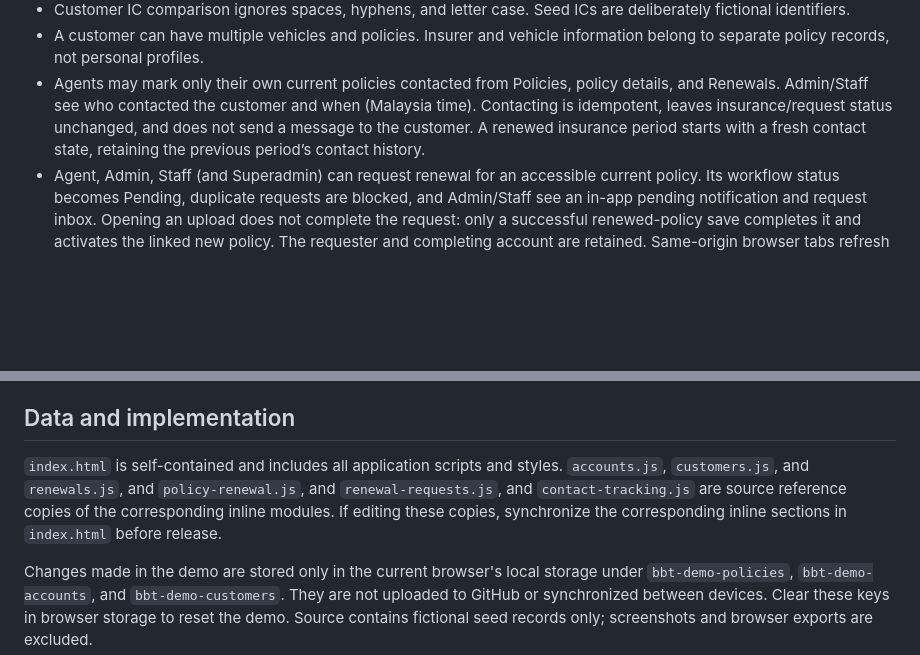
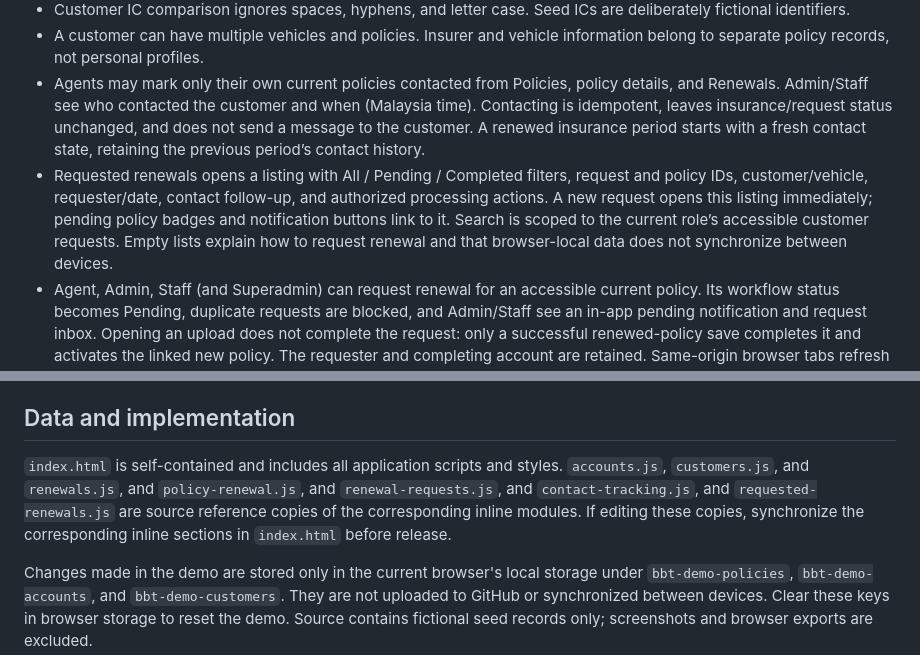
Before and after one commit to lowherngyeu/bbt-auto-insurance-crm, a Markdown page: README.md, 2 parts joined by grey strips. Rendered like a GitHub page; blank space fills up the shorter version.

Commit message:
Document requested renewals listing and navigation

```diff
--- a/README.md
+++ b/README.md
@@ -23,6 +23,7 @@ Open http://127.0.0.1:3000. The standalone `index.html` also works on a static w
 - Customer IC comparison ignores spaces, hyphens, and letter case. Seed ICs are deliberately fictional identifiers.
 - A customer can have multiple vehicles and policies. Insurer and vehicle information belong to separate policy records, not personal profiles.
 - Agents may mark only their own current policies contacted from Policies, policy details, and Renewals. Admin/Staff see who contacted the customer and when (Malaysia time). Contacting is idempotent, leaves insurance/request status unchanged, and does not send a message to the customer. A renewed insurance period starts with a fresh contact state, retaining the previous period’s contact history.
+- Requested renewals opens a listing with All / Pending / Completed filters, request and policy IDs, customer/vehicle, requester/date, contact follow-up, and authorized processing actions. A new request opens this listing immediately; pending policy badges and notification buttons link to it. Search is scoped to the current role’s accessible customer requests. Empty lists explain how to request renewal and that browser-local data does not synchronize between devices.
 - Agent, Admin, Staff (and Superadmin) can request renewal for an accessible current policy. Its workflow status becomes Pending, duplicate requests are blocked, and Admin/Staff see an in-app pending notification and request inbox. Opening an upload does not complete the request: only a successful renewed-policy save completes it and activates the linked new policy. The requester and completing account are retained. Same-origin browser tabs refresh policy notifications using storage events; there is no cross-device messaging, shared backend or push/email delivery.
 - Renewed policy uploads replace the latest vehicle insurance period and retain linked historical policies. Current views show the new dates and insurer; reminder dates use the new expiry. Renewals must match the same customer and vehicle, and overlapping periods are rejected. Historical records remain viewable by authorized roles.
 - Staff/Admin upload simulation, sample AI extraction, review, editing, and direct policy save without approval.
@@ -31,7 +32,7 @@ Open http://127.0.0.1:3000. The standalone `index.html` also works on a static w
 
 ## Data and implementation
 
-`index.html` is self-contained and includes all application scripts and styles. `accounts.js`, `customers.js`, and `renewals.js`, and `policy-renewal.js`, and `renewal-requests.js`, and `contact-tracking.js` are source reference copies of the corresponding inline modules. If editing these copies, synchronize the corresponding inline sections in `index.html` before release.
+`index.html` is self-contained and includes all application scripts and styles. `accounts.js`, `customers.js`, and `renewals.js`, and `policy-renewal.js`, and `renewal-requests.js`, and `contact-tracking.js`, and `requested-renewals.js` are source reference copies of the corresponding inline modules. If editing these copies, synchronize the corresponding inline sections in `index.html` before release.
 
 Changes made in the demo are stored only in the current browser's local storage under `bbt-demo-policies`, `bbt-demo-accounts`, and `bbt-demo-customers`. They are not uploaded to GitHub or synchronized between devices. Clear these keys in browser storage to reset the demo. Source contains fictional seed records only; screenshots and browser exports are excluded.
 
```
